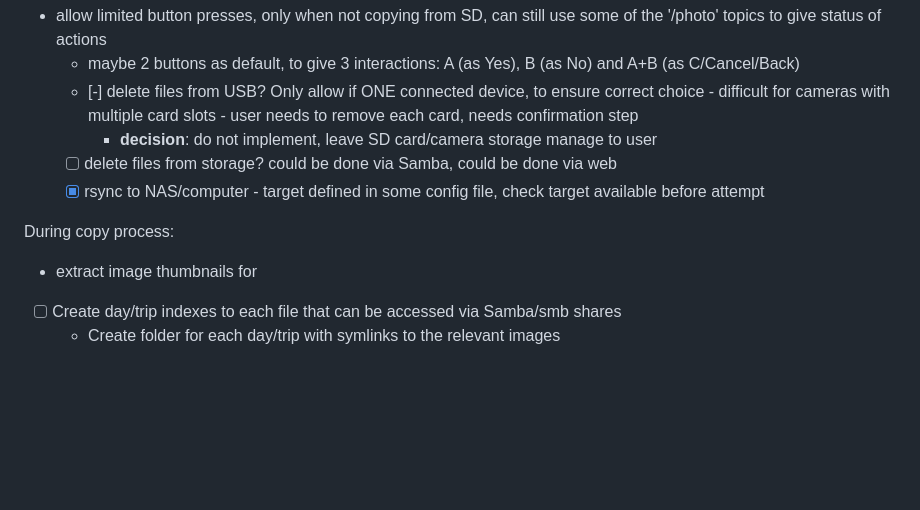
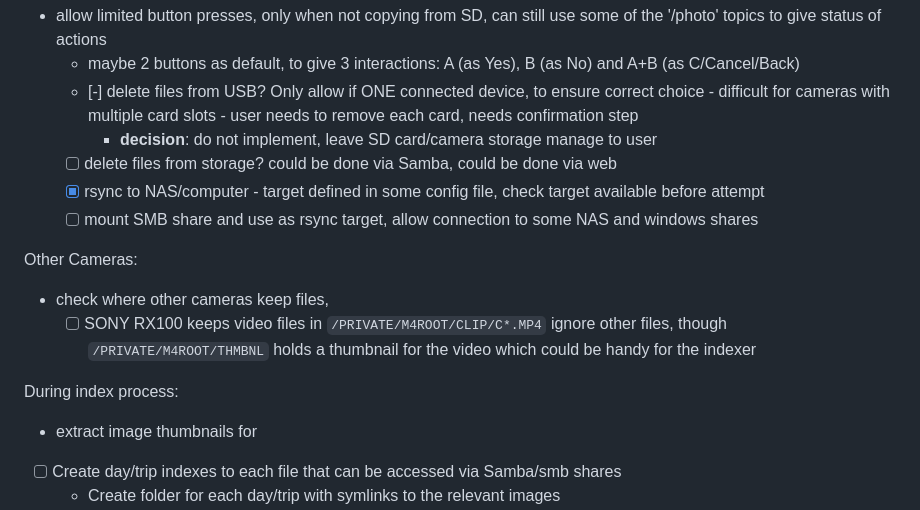
Before and after one commit to 27escape/gnarlypi, a Markdown page: docs/TODO.md, the part around the change. Rendered like a GitHub page; blank space fills up the shorter version.

```diff
--- a/docs/TODO.md
+++ b/docs/TODO.md
@@ -7,8 +7,13 @@ Interaction:
     - **decision**: do not implement, leave SD card/camera storage manage to user
   - [ ] delete files from storage? could be done via Samba, could be done via web
   - [x] rsync to NAS/computer - target defined in some config file, check target available before attempt
+  - [ ] mount SMB share and use as rsync target, allow connection to some NAS and windows shares
 
-During copy process:
+Other Cameras:
+- check where other cameras keep files,
+  - [ ] SONY RX100 keeps video files in `/PRIVATE/M4ROOT/CLIP/C*.MP4` ignore other files, though `/PRIVATE/M4ROOT/THMBNL` holds a thumbnail for the video which could be handy for the indexer
+
+During index process:
 - extract image thumbnails for
 - [ ] Create day/trip indexes to each file that can be accessed via Samba/smb shares
   - Create folder for each day/trip with symlinks to the relevant images
```
Also changed, not shown: docs/hardware_setup.md (+16 -2 lines).
